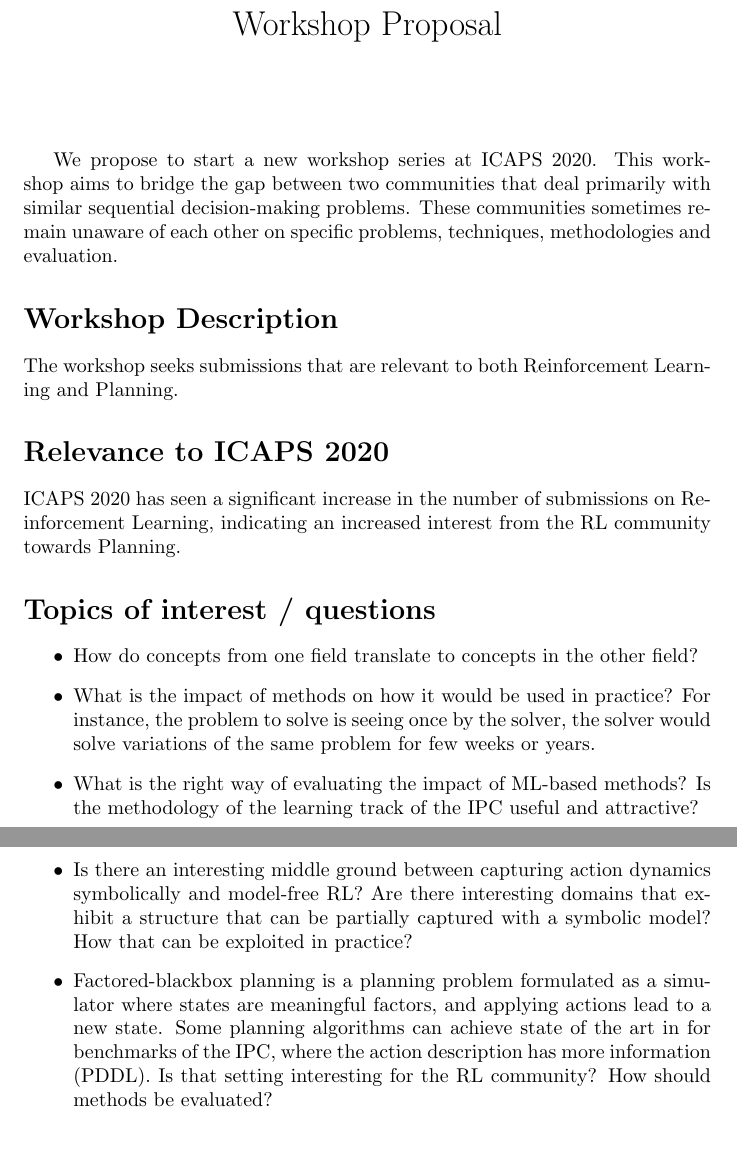
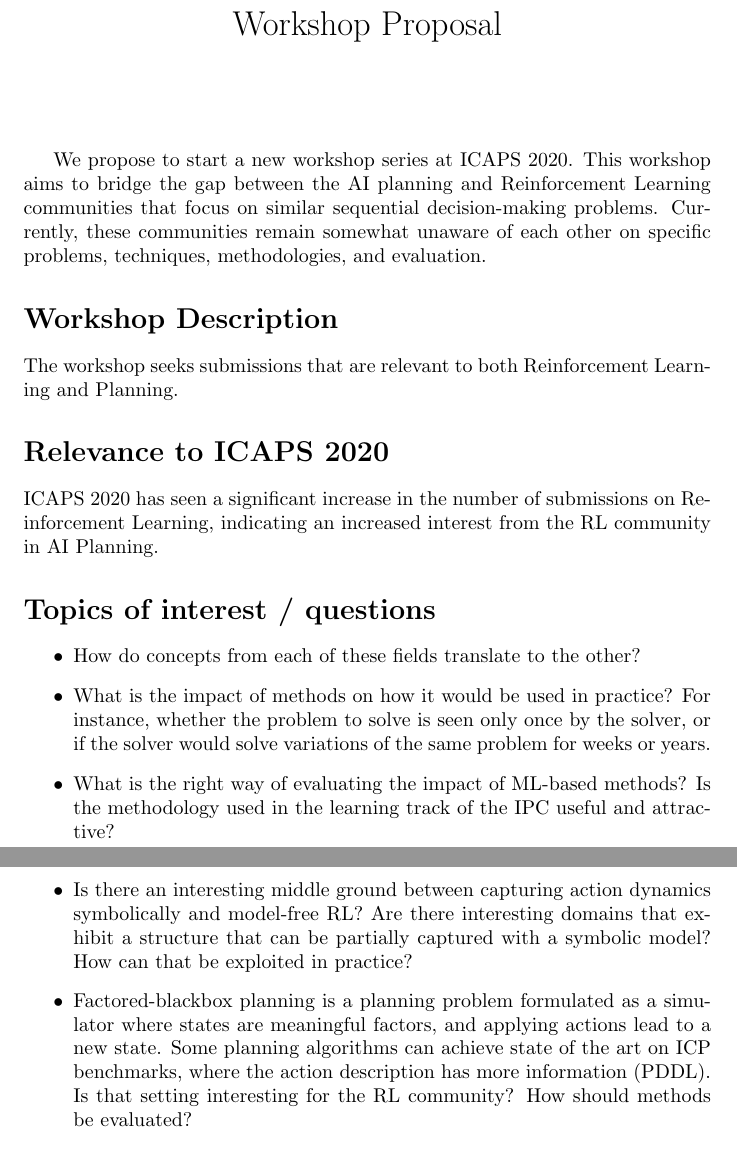
Before and after one commit to ctpelok77/planningRL, a LaTeX document (proposal.tex): two parts of pages 1 and 2 of 3, joined at a grey line, cut so that both start at the same text. Compiled offline with pdfLaTeX.

Commit message:
Some grammatical changes

```diff
--- a/proposal.tex
+++ b/proposal.tex
@@ -16,9 +16,7 @@
 
 
 We propose to start a new workshop series at ICAPS 2020. This workshop aims to
-bridge the gap between two communities that deal primarily with similar
-sequential decision-making problems. These communities sometimes remain unaware
-of each other on specific problems, techniques,  methodologies and evaluation.
+bridge the gap between the AI planning and Reinforcement Learning communities that focus on similar sequential decision-making problems. Currently, these communities remain somewhat unaware of each other on specific problems, techniques,  methodologies, and evaluation.
 
 \section*{Workshop Description}
 
@@ -34,31 +32,30 @@
 \section*{Relevance to ICAPS 2020}
 ICAPS 2020 has seen a significant increase in the number of submissions on
 Reinforcement Learning, indicating an increased interest from the RL community
-towards Planning.
+in AI Planning.
 
 \section*{Topics of interest / questions}
 
 \begin{itemize}
-\item How do concepts from one field translate to concepts in the other field?
+\item How do concepts from each of these fields translate to the other?
 %
 % \item
 %
 \item What is the impact of methods on how it would be used in practice? For
-instance, the problem to solve is seeing once by the solver, the solver would
-solve variations of the same problem for few weeks or years.
+instance, whether the problem to solve is seen only once by the solver, or if the solver would
+solve variations of the same problem for weeks or years.
 %
 \item What is the right way of evaluating the impact of ML-based methods? Is the
-methodology of the learning track of the IPC useful and attractive?
+methodology used in the learning track of the IPC useful and attractive?
 %
 \item Is there an interesting middle ground between capturing action dynamics
 symbolically and model-free RL? Are there interesting domains that exhibit a
-structure that can be partially captured with a symbolic model? How that can be
+structure that can be partially captured with a symbolic model? How can that be
 exploited in practice?
 %
 \item Factored-blackbox planning is a planning problem formulated as a simulator
 where states are meaningful factors, and applying actions lead to a new state.
-Some planning algorithms can achieve state of the art in for benchmarks of the
-IPC, where the action description has more information (PDDL). Is that setting
+Some planning algorithms can achieve state of the art on ICP benchmarks, where the action description has more information (PDDL). Is that setting
 interesting for the RL community? How should methods be evaluated?
 \end{itemize}
 
```
